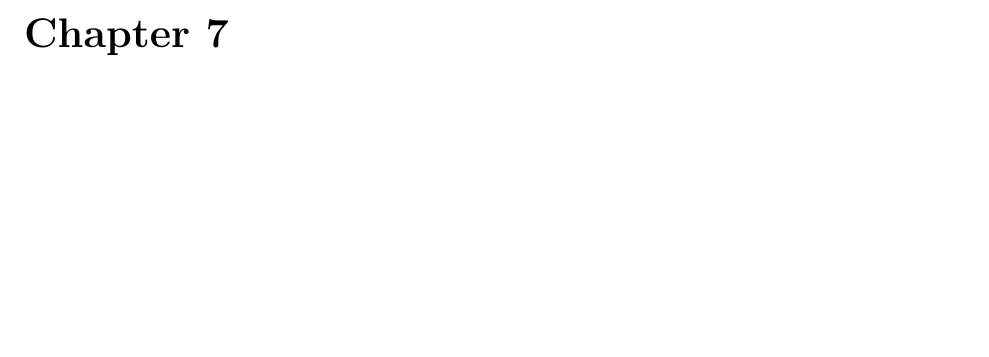
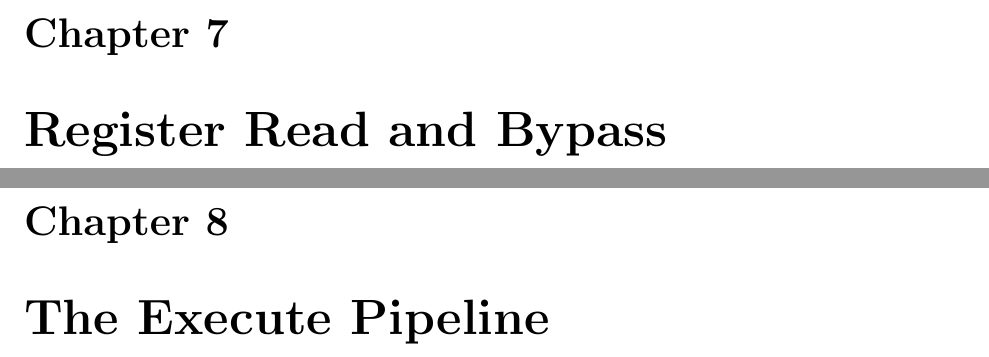
Before and after one commit to ccelio/riscv-boom-doc, a LaTeX document (main.tex, which reads sections/execute.tex, sections/registerread.tex): part of page 15 of 26 before the commit and two parts of pages 15 and 16 of 28 after it, the two joined at a grey line, cut so that both start at the same text, the shorter picture padded with empty space. Compiled offline with pdfLaTeX.

Commit message:
Added RRd and Exe section placeholders.

```diff
--- /dev/null
+++ b/sections/execute.tex
@@ -0,0 +1 @@
+\chapter{The Execute Pipeline}
--- /dev/null
+++ b/sections/registerread.tex
@@ -0,0 +1 @@
+\chapter{Register Read and Bypass}
```
Also changed, not shown: main.tex (+2 -0 lines).
